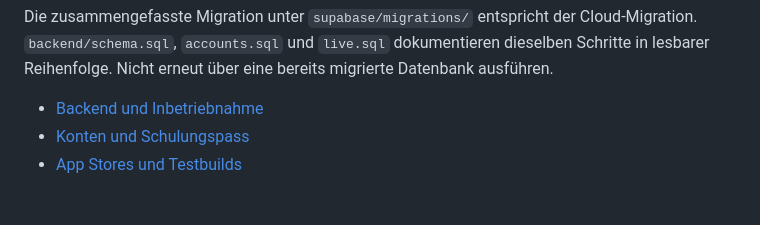
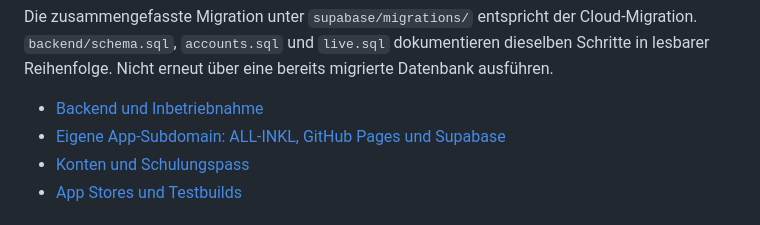
Before and after one commit to Cra4Zzy/Andreas-app, a Markdown page: README.md, the part around the change. GitHub-like rendering.

Commit message:
Link rollout guide for Abbate custom app domain

```diff
--- a/README.md
+++ b/README.md
@@ -39,6 +39,7 @@ npm run native:ios
 Die zusammengefasste Migration unter `supabase/migrations/` entspricht der Cloud-Migration. `backend/schema.sql`, `accounts.sql` und `live.sql` dokumentieren dieselben Schritte in lesbarer Reihenfolge. Nicht erneut über eine bereits migrierte Datenbank ausführen.
 
 - [Backend und Inbetriebnahme](docs/backend-launch.md)
+- [Eigene App-Subdomain: ALL-INKL, GitHub Pages und Supabase](docs/custom-domain.md)
 - [Konten und Schulungspass](docs/schulungspass.md)
 - [App Stores und Testbuilds](docs/app-stores.md)
 
```
